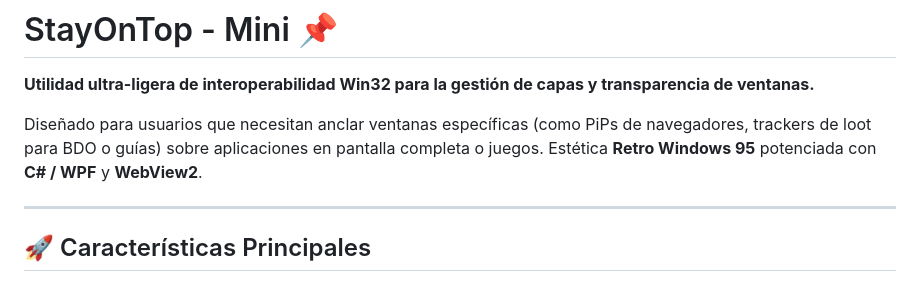
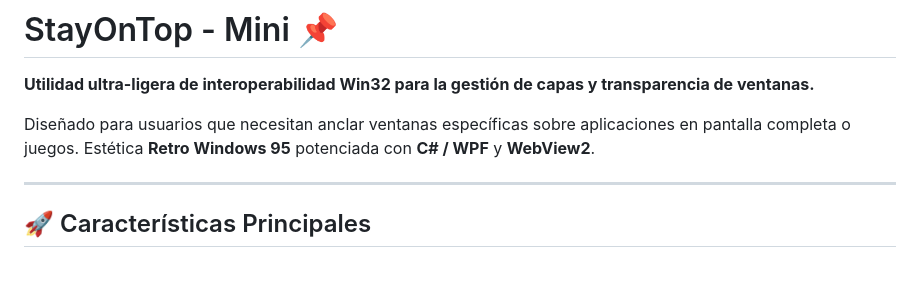
Before and after one commit to TitoSaavedra/StayOnTopApp, a Markdown page: README.MD, the part around one of its changes. Rendered like a GitHub page.

Commit message:
Update README to clarify window anchoring use cases and correct developer link

```diff
--- a/README.MD
+++ b/README.MD
@@ -2,7 +2,7 @@
 
 **Utilidad ultra-ligera de interoperabilidad Win32 para la gestión de capas y transparencia de ventanas.**
 
-Diseñado para usuarios que necesitan anclar ventanas específicas (como PiPs de navegadores, trackers de loot para BDO o guías) sobre aplicaciones en pantalla completa o juegos. Estética **Retro Windows 95** potenciada con **C# / WPF** y **WebView2**.
+Diseñado para usuarios que necesitan anclar ventanas específicas sobre aplicaciones en pantalla completa o juegos. Estética **Retro Windows 95** potenciada con **C# / WPF** y **WebView2**.
 
 ---
 
```
Also changed, not shown: other parts of README.MD (+1 -1 lines).
